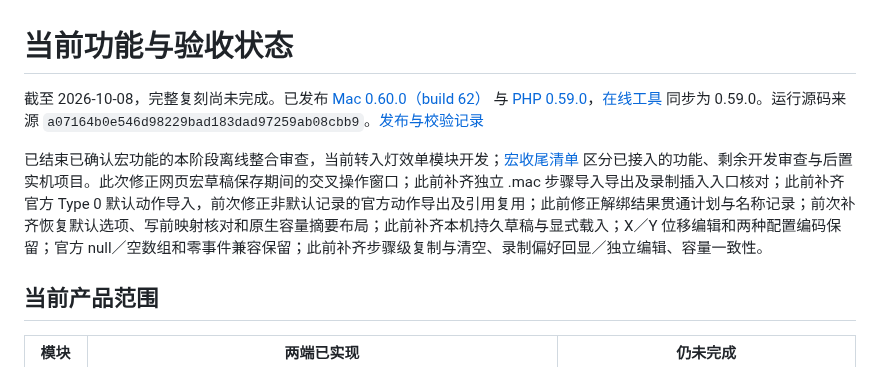
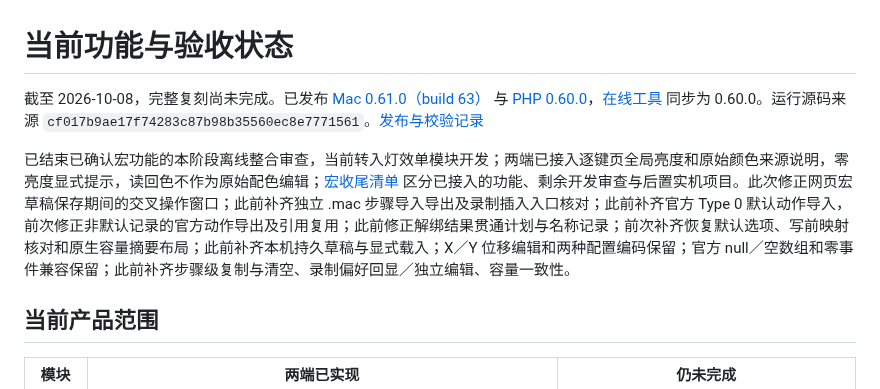
Before and after one commit to 5hux1n/CherryMac, a Markdown page: docs/当前功能与验收状态.md, the part around the change. GitHub-like rendering.

```diff
--- a/docs/当前功能与验收状态.md
+++ b/docs/当前功能与验收状态.md
@@ -1,8 +1,8 @@
 # 当前功能与验收状态
 
-截至 2026-10-08，完整复刻尚未完成。已发布 [Mac 0.60.0（build 62）](https://github.com/5hux1n/CherryMac/releases/tag/v0.60.0) 与 [PHP 0.59.0](https://github.com/5hux1n/CherryMac/releases/tag/web-v0.59.0)，[在线工具](https://cherrymac.goforit.si/app/) 同步为 0.59.0。运行源码来源 `a07164b0e546d98229bad183dad97259ab08cbb9`。[发布与校验记录](公开预览版发布.md)
+截至 2026-10-08，完整复刻尚未完成。已发布 [Mac 0.61.0（build 63）](https://github.com/5hux1n/CherryMac/releases/tag/v0.61.0) 与 [PHP 0.60.0](https://github.com/5hux1n/CherryMac/releases/tag/web-v0.60.0)，[在线工具](https://cherrymac.goforit.si/app/) 同步为 0.60.0。运行源码来源 `cf017b9ae17f74283c87b98b35560ec8e7771561`。[发布与校验记录](公开预览版发布.md)
 
-已结束已确认宏功能的本阶段离线整合审查，当前转入灯效单模块开发；[宏收尾清单](宏收尾清单.md) 区分已接入的功能、剩余开发审查与后置实机项目。此次修正网页宏草稿保存期间的交叉操作窗口；此前补齐独立 .mac 步骤导入导出及录制插入入口核对；此前补齐官方 Type 0 默认动作导入，前次修正非默认记录的官方动作导出及引用复用；此前修正解绑结果贯通计划与名称记录；前次补齐恢复默认选项、写前映射核对和原生容量摘要布局；此前补齐本机持久草稿与显式载入；X／Y 位移编辑和两种配置编码保留；官方 null／空数组和零事件兼容保留；此前补齐步骤级复制与清空、录制偏好回显／独立编辑、容量一致性。
+已结束已确认宏功能的本阶段离线整合审查，当前转入灯效单模块开发；两端已接入逐键页全局亮度和原始颜色来源说明，零亮度显式提示，读回色不作为原始配色编辑；[宏收尾清单](宏收尾清单.md) 区分已接入的功能、剩余开发审查与后置实机项目。此次修正网页宏草稿保存期间的交叉操作窗口；此前补齐独立 .mac 步骤导入导出及录制插入入口核对；此前补齐官方 Type 0 默认动作导入，前次修正非默认记录的官方动作导出及引用复用；此前修正解绑结果贯通计划与名称记录；前次补齐恢复默认选项、写前映射核对和原生容量摘要布局；此前补齐本机持久草稿与显式载入；X／Y 位移编辑和两种配置编码保留；官方 null／空数组和零事件兼容保留；此前补齐步骤级复制与清空、录制偏好回显／独立编辑、容量一致性。
 
 ## 当前产品范围
 
```
Also changed, not shown: docs/公开预览版发布.md (+10 -0 lines), docs/移植验收目标.md (+1 -1 lines).
